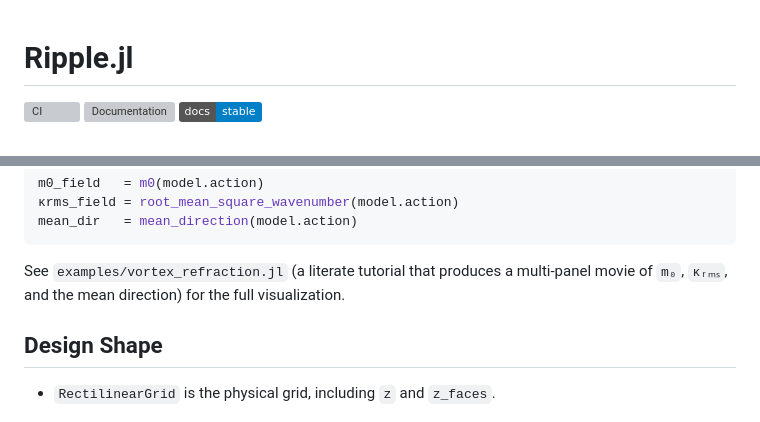
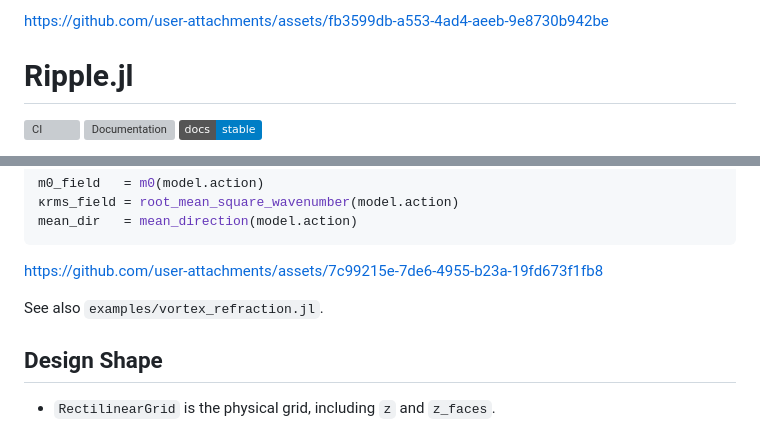
Before and after one commit to NumericalEarth/Ripple.jl, a Markdown page: README.md, 2 parts joined by grey strips. GitHub-like rendering; badges without logos; grey boxes are pictures that could not be loaded.

````diff
--- a/README.md
+++ b/README.md
@@ -1,3 +1,7 @@
+
+
+https://github.com/user-attachments/assets/fb3599db-a553-4ad4-aeeb-9e8730b942be
+
 # Ripple.jl
 
 [![CI](https://github.com/NumericalEarth/Ripple.jl/actions/workflows/ci.yml/badge.svg)](https://github.com/NumericalEarth/Ripple.jl/actions/workflows/ci.yml)
@@ -84,9 +88,9 @@ m0_field   = m0(model.action)
 mean_dir   = mean_direction(model.action)
 ```
 
-See `examples/vortex_refraction.jl` (a literate tutorial that produces a
-multi-panel movie of `m₀`, `κᵣₘₛ`, and the mean direction) for the full
-visualization.
+https://github.com/user-attachments/assets/7c99215e-7de6-4955-b23a-19fd673f1fb8
+
+See also `examples/vortex_refraction.jl`.
 
 ## Design Shape
 
````
